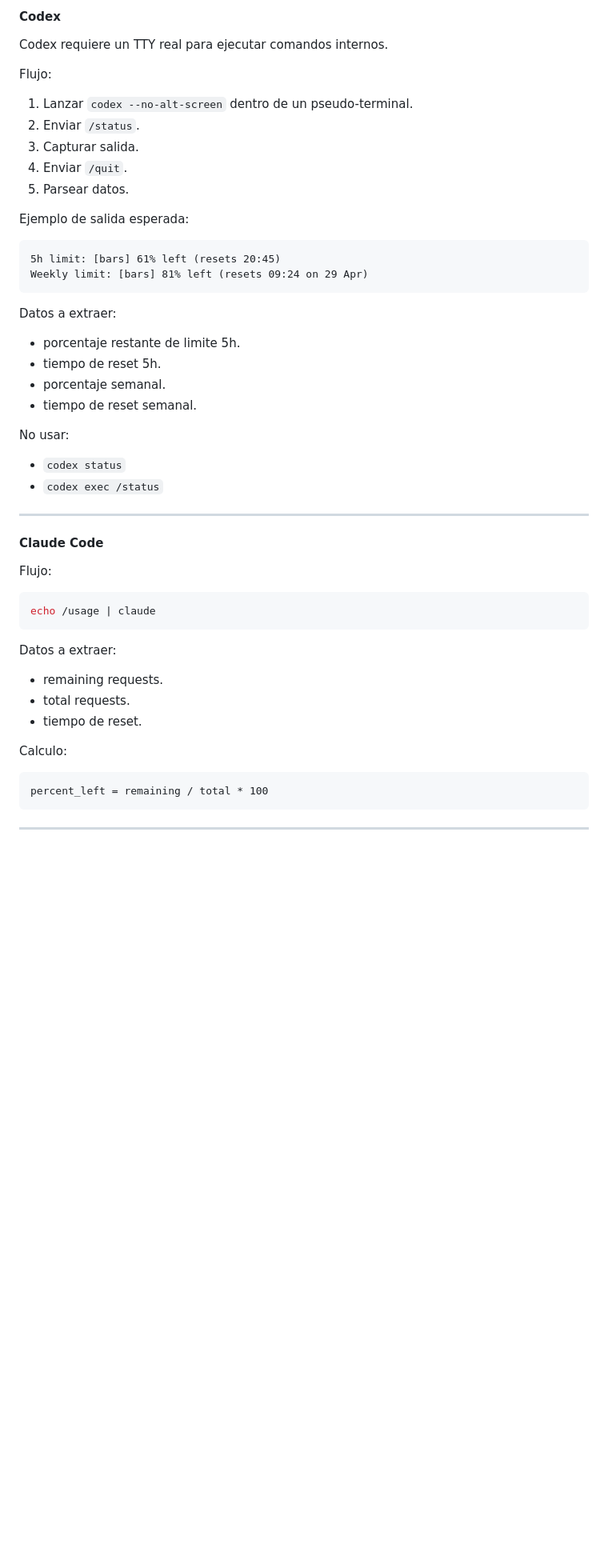
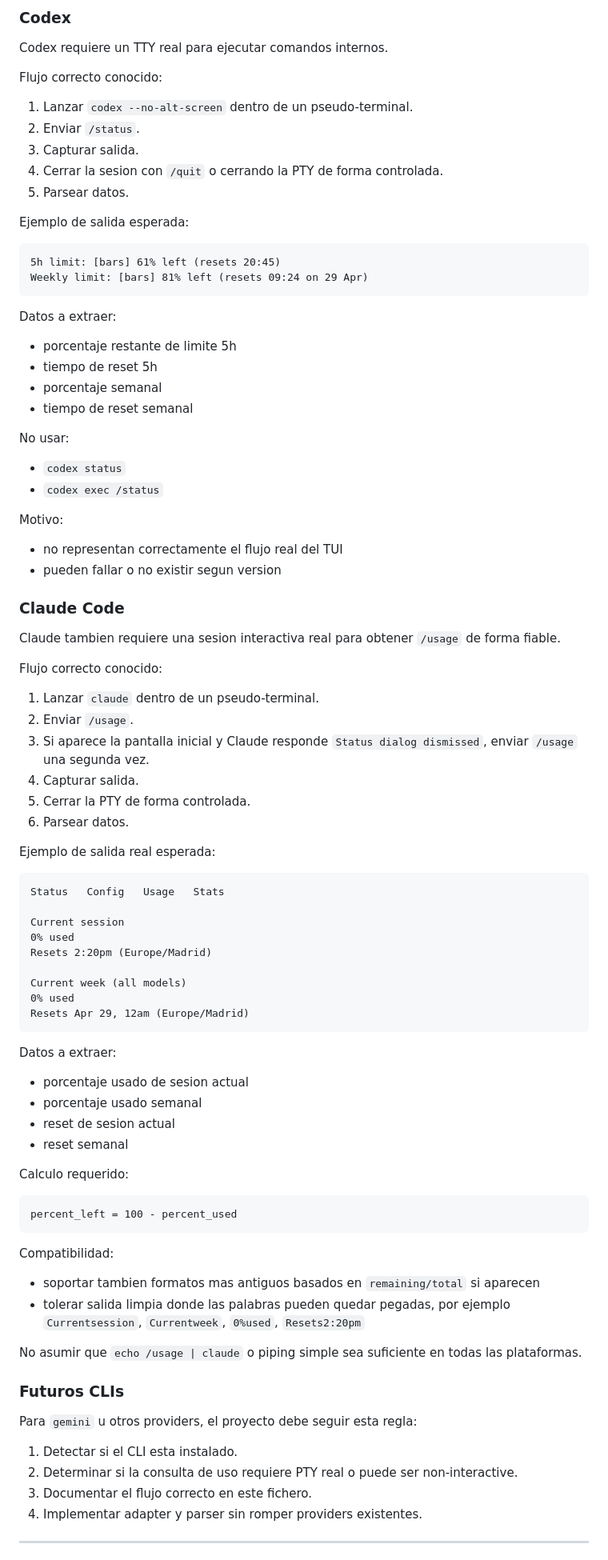
Before and after one commit to odrasile/ai-usage-widget, a Markdown page: SPECIFICATIONS.md, the part around one of its changes. Shown at 80% size. Rendered like a GitHub page; blank space fills up the shorter version.

````diff
--- a/SPECIFICATIONS.md
+++ b/SPECIFICATIONS.md
@@ -53,14 +94,14 @@ Si una herramienta esta instalada pero falla al obtener uso, debe mostrarse como
 
-#### Codex
+### Codex
 
 Codex requiere un TTY real para ejecutar comandos internos.
 
-Flujo:
+Flujo correcto conocido:
 
 1. Lanzar `codex --no-alt-screen` dentro de un pseudo-terminal.
 2. Enviar `/status`.
 3. Capturar salida.
-4. Enviar `/quit`.
+4. Cerrar la sesion con `/quit` o cerrando la PTY de forma controlada.
 5. Parsear datos.
 
 Ejemplo de salida esperada:
@@ -72,37 +113,76 @@ Weekly limit: [bars] 81% left (resets 09:24 on 29 Apr)
 
 Datos a extraer:
 
-- porcentaje restante de limite 5h.
-- tiempo de reset 5h.
-- porcentaje semanal.
-- tiempo de reset semanal.
+- porcentaje restante de limite 5h
+- tiempo de reset 5h
+- porcentaje semanal
+- tiempo de reset semanal
 
 No usar:
 
 - `codex status`
 - `codex exec /status`
 
----
+Motivo:
 
-#### Claude Code
+- no representan correctamente el flujo real del TUI
+- pueden fallar o no existir segun version
 
-Flujo:
+### Claude Code
 
-```powershell
-echo /usage | claude
+Claude tambien requiere una sesion interactiva real para obtener `/usage` de forma fiable.
+
+Flujo correcto conocido:
+
+1. Lanzar `claude` dentro de un pseudo-terminal.
+2. Enviar `/usage`.
+3. Si aparece la pantalla inicial y Claude responde `Status dialog dismissed`, enviar `/usage` una segunda vez.
+4. Capturar salida.
+5. Cerrar la PTY de forma controlada.
+6. Parsear datos.
+
+Ejemplo de salida real esperada:
+
+```text
+Status   Config   Usage   Stats
+
+Current session
+0% used
+Resets 2:20pm (Europe/Madrid)
+
+Current week (all models)
+0% used
+Resets Apr 29, 12am (Europe/Madrid)
 ```
 
 Datos a extraer:
 
-- remaining requests.
-- total requests.
-- tiempo de reset.
+- porcentaje usado de sesion actual
+- porcentaje usado semanal
+- reset de sesion actual
+- reset semanal
 
-Calculo:
+Calculo requerido:
 
 ```text
-percent_left = remaining / total * 100
+percent_left = 100 - percent_used
 ```
+
+Compatibilidad:
+
+- soportar tambien formatos mas antiguos basados en `remaining/total` si aparecen
+- tolerar salida limpia donde las palabras pueden quedar pegadas, por ejemplo `Currentsession`, `Currentweek`, `0%used`, `Resets2:20pm`
+
+No asumir que `echo /usage | claude` o piping simple sea suficiente en todas las plataformas.
+
+### Futuros CLIs
+
+Para `gemini` u otros providers, el proyecto debe seguir esta regla:
+
+1. Detectar si el CLI esta instalado.
+2. Determinar si la consulta de uso requiere PTY real o puede ser non-interactive.
+3. Documentar el flujo correcto en este fichero.
+4. Implementar adapter y parser sin romper providers existentes.
 
 ---
 
````
Also changed, not shown: other parts of SPECIFICATIONS.md (+214 -83 lines).
